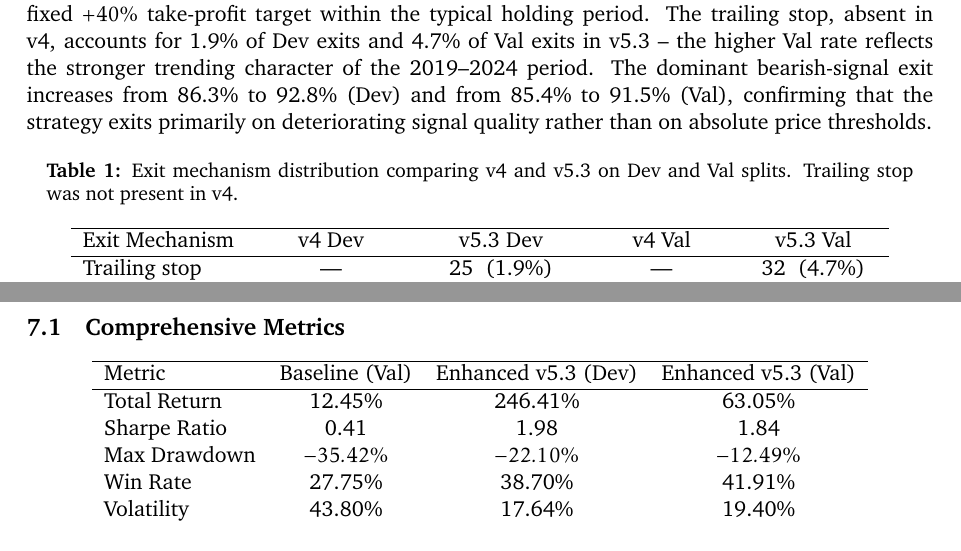
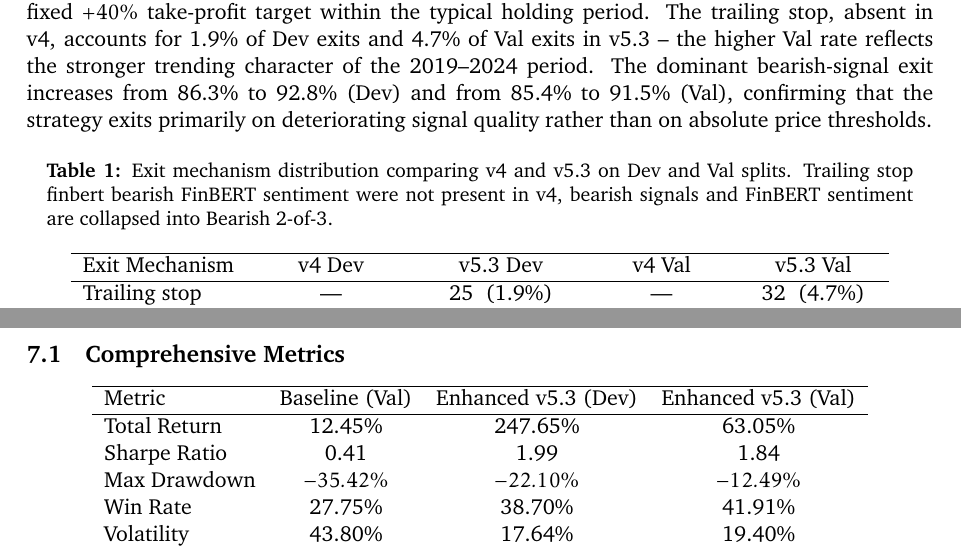
Before and after one commit to ziqiangg/INF2006_Report, a LaTeX document (final-report.tex): two parts of pages 12 and 14 of 21, joined at a grey line, cut so that both start at the same text. Compiled offline with pdfLaTeX.

Commit message:
update 27 & update some values in report (STILL NEED TO CHECK)

```diff
--- a/final-report.tex
+++ b/final-report.tex
@@ -259,7 +259,7 @@ The shift in exit composition between v4 and v5.3 illustrates the effect of the
 
 \begin{table}[H]
 \centering
-\caption{Exit mechanism distribution comparing v4 and v5.3 on Dev and Val splits. Trailing stop was not present in v4.}
+\caption{Exit mechanism distribution comparing v4 and v5.3 on Dev and Val splits. Trailing stop & finbert bearish FinBERT sentiment were not present in v4, bearish signals and FinBERT sentiment are collapsed into Bearish 2-of-3.}
 \label{tab:exit-distribution}
 \begin{tabular}{lcccc}
 \hline
@@ -303,8 +303,8 @@ Table~\ref{tab:version-progression} traces all six key metrics across every vers
 \hline
 Metric & v1 Dev & v1 Val & v2 Dev & v2 Val & v3 Dev & v3 Val & v4 Dev & v4 Val & v5 Dev & v5 Val \\
 \hline
-Total Return    & 66.56\%  & 33.22\%  & 97.76\%  & 49.37\%  & 96.57\%  & 48.26\%  & 99.41\%  & 46.57\%  & 246.41\% & 63.05\%  \\
-Sharpe Ratio    & 1.54     & 2.04     & 1.55     & 2.10     & 1.59     & 2.18     & 1.62     & 2.13     & 1.98     & 1.84     \\
+Total Return    & 66.56\%  & 33.22\%  & 97.76\%  & 49.37\%  & 96.57\%  & 48.26\%  & 99.41\%  & 46.57\%  & 247.65\% & 63.05\%  \\
+Sharpe Ratio    & 1.54     & 2.04     & 1.55     & 2.10     & 1.59     & 2.18     & 1.62     & 2.13     & 1.99     & 1.84     \\
 Max Drawdown    & $-15.63\%$ & $-8.72\%$ & $-19.94\%$ & $-8.82\%$ & $-18.74\%$ & $-7.88\%$ & $-18.81\%$ & $-7.02\%$ & $-22.10\%$ & $-12.49\%$ \\
 Win Rate        & 39.1\%   & 41.0\%   & 38.3\%   & 40.5\%   & 38.3\%   & 40.5\%   & 38.4\%   & 41.2\%   & 38.7\%   & 41.9\%   \\
 Volatility      & 9.17\%   & 9.99\%   & 12.32\%  & 13.68\%  & 11.90\%  & 12.90\%  & 11.90\%  & 11.82\%  & 17.64\%  & 19.40\%  \\
@@ -339,8 +339,8 @@ Three OOS windows in WFO v1 produced negative Sharpe: 2008 ($-1.78$), 2011 ($-0.
 \hline
 Metric & Baseline (Val) & Enhanced v5.3 (Dev) & Enhanced v5.3 (Val) \\
 \hline
-Total Return & 12.45\% & 246.41\% & 63.05\% \\
-Sharpe Ratio & 0.41 & 1.98 & 1.84 \\
+Total Return & 12.45\% & 247.65\% & 63.05\% \\
+Sharpe Ratio & 0.41 & 1.99 & 1.84 \\
 Max Drawdown & $-35.42\%$ & $-22.10\%$ & $-12.49\%$ \\
 Win Rate & 27.75\% & 38.70\% & 41.91\% \\
 Volatility & 43.80\% & 17.64\% & 19.40\% \\
```
Also changed, not shown: final-report.tex (2 more changed lines).
